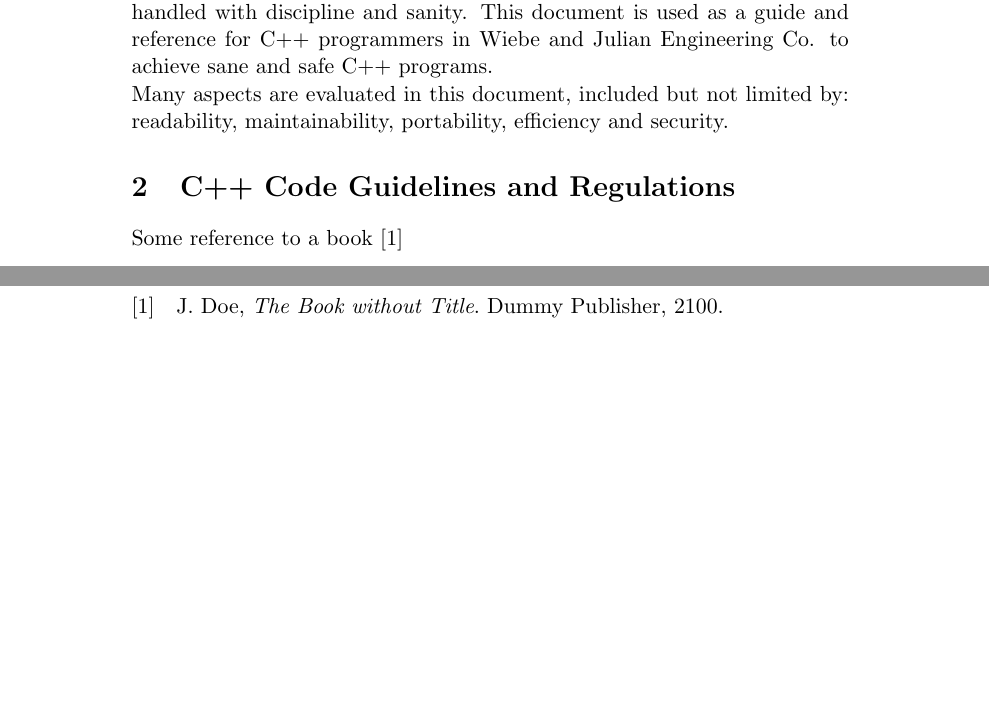
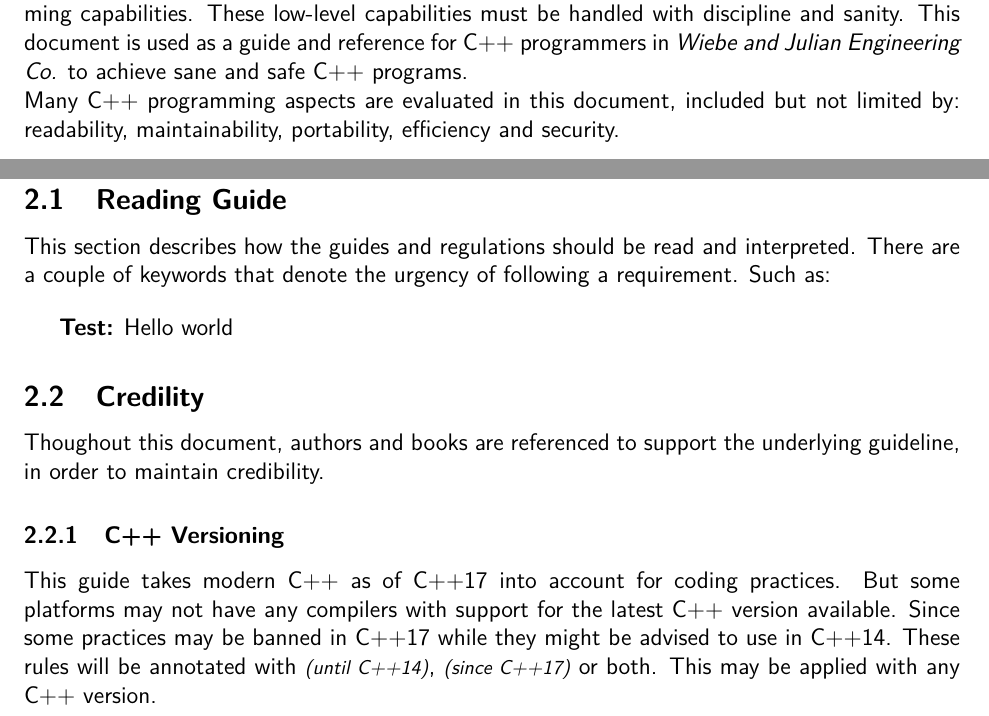
Before and after one commit to wiebe-and-julian-engineering-co/cpp-code-guidelines-and-regulations, a LaTeX document (main.tex): two parts of pages 3 and 4 of 4, joined at a grey line, cut so that both start at the same text, the shorter picture padded with empty space. Compiled offline with pdfLaTeX.

Commit message:
Worked on document Changed margins to 1in Added \cppuntil and since commands Made inline Wibee and Julian Engineering Co. italic Removed dummy citation Added credibility section

```diff
--- a/main.tex
+++ b/main.tex
@@ -31,13 +51,27 @@ is true.\\
 Because of the nature of being a superset of C, C++ has many close-to-the-
 hardware programming capabilities. These low-level capabilities must be handled
 with discipline and sanity. This document is used as a guide and reference for
-C++ programmers in Wiebe and Julian Engineering Co. to achieve sane and safe
+C++ programmers in \textit{Wiebe and Julian Engineering Co.} to achieve sane and safe
 C++ programs.\\
-Many aspects are evaluated in this document, included but not limited by:
-readability, maintainability, portability, efficiency and security.
-
+Many C++ programming aspects are evaluated in this document, included but not
+limited by: readability, maintainability, portability, efficiency and security.
+\newpage
 \section{C++ Code Guidelines and Regulations}
-Some reference to a book \cite{DUMMY:1}
+\subsection{Reading Guide}
+This section describes how the guides and regulations should be read and
+interpreted. There are a couple of keywords that denote the urgency of
+following a requirement. Such as:
+\bigbreak
+\textbf{Test:} Hello world
+\subsection{Credility}
+Thoughout this document, authors and books are referenced to support the
+underlying guideline, in order to maintain credibility.
+\subsubsection{C++ Versioning}
+This guide takes modern C++ as of C++17 into account for coding practices. But
+some platforms may not have any compilers with support for the latest C++
+version available. Since some practices may be banned in C++17 while they might
+be advised to use in C++14. These rules will be annotated with \cppuntil{14},
+\cppsince{17} or both. This may be applied with any C++ version.
 
 \newpage
 \printbibliography
```
Also changed, not shown: main.tex (22 more changed lines).
